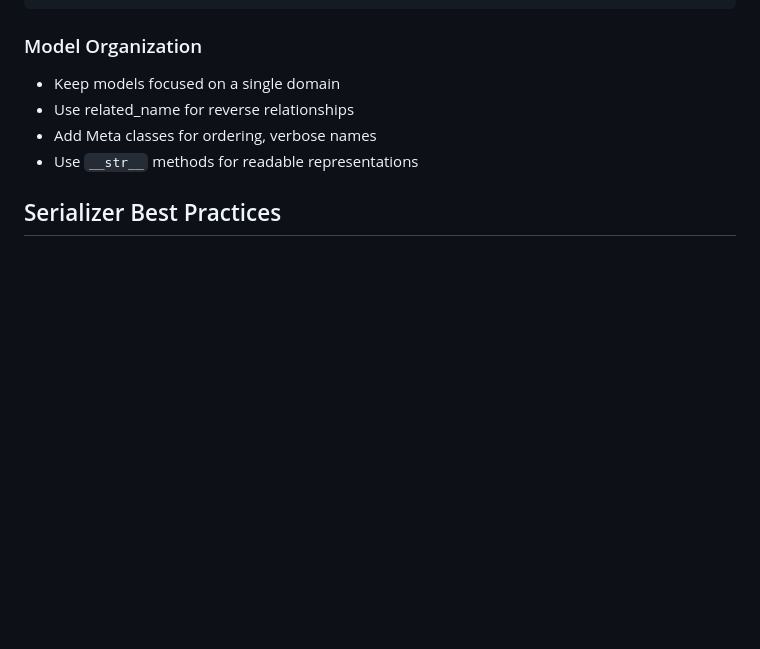
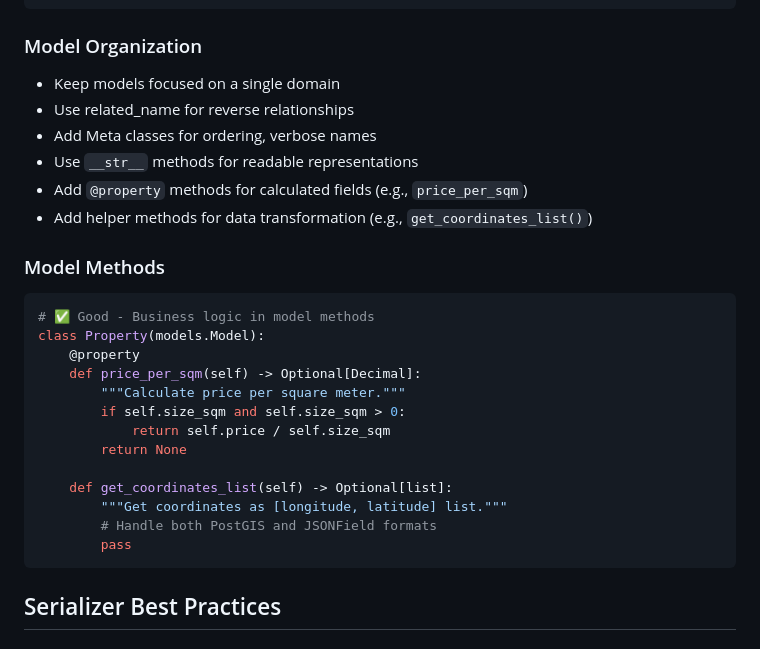
Before and after one commit to pveloso01/Atlas-Investor, a Markdown page: backend/DJANGO_BEST_PRACTICES.md, the part around one of its changes. Rendered like a GitHub page; blank space fills up the shorter version.

````diff
--- a/backend/DJANGO_BEST_PRACTICES.md
+++ b/backend/DJANGO_BEST_PRACTICES.md
@@ -53,6 +53,25 @@ user = models.ForeignKey(User, ...)
 - Use related_name for reverse relationships
 - Add Meta classes for ordering, verbose names
 - Use `__str__` methods for readable representations
+- Add `@property` methods for calculated fields (e.g., `price_per_sqm`)
+- Add helper methods for data transformation (e.g., `get_coordinates_list()`)
+
+### Model Methods
+```python
+# ✅ Good - Business logic in model methods
+class Property(models.Model):
+    @property
+    def price_per_sqm(self) -> Optional[Decimal]:
+        """Calculate price per square meter."""
+        if self.size_sqm and self.size_sqm > 0:
+            return self.price / self.size_sqm
+        return None
+
+    def get_coordinates_list(self) -> Optional[list]:
+        """Get coordinates as [longitude, latitude] list."""
+        # Handle both PostGIS and JSONField formats
+        pass
+```
 
 ## Serializer Best Practices
 
````
Also changed, not shown: other parts of backend/DJANGO_BEST_PRACTICES.md (+48 -1 lines).
